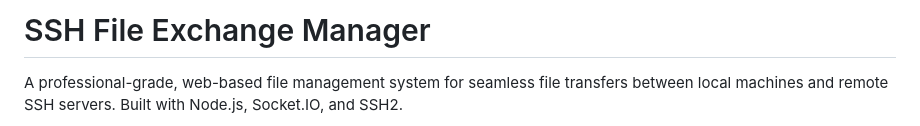
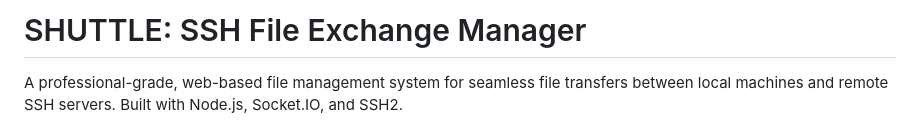
Before and after one commit to kennybix/Shuttle, a Markdown page: README.md, the part around the change. Rendered like a GitHub page.

```diff
--- a/README.md
+++ b/README.md
@@ -1,4 +1,4 @@
-# SSH File Exchange Manager
+# SHUTTLE: SSH File Exchange Manager
 
 A professional-grade, web-based file management system for seamless file transfers between local machines and remote SSH servers. Built with Node.js, Socket.IO, and SSH2.
 
```
